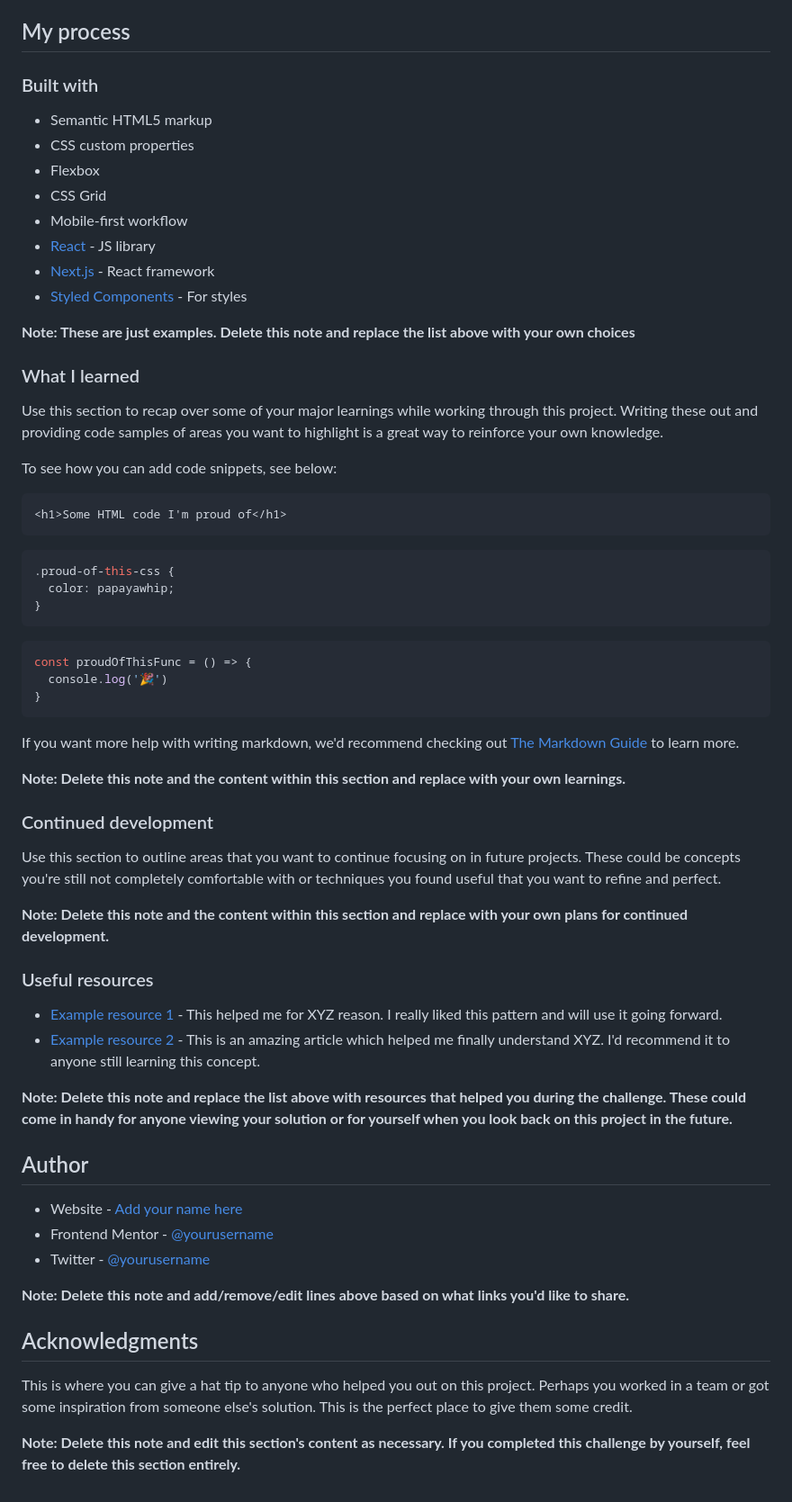
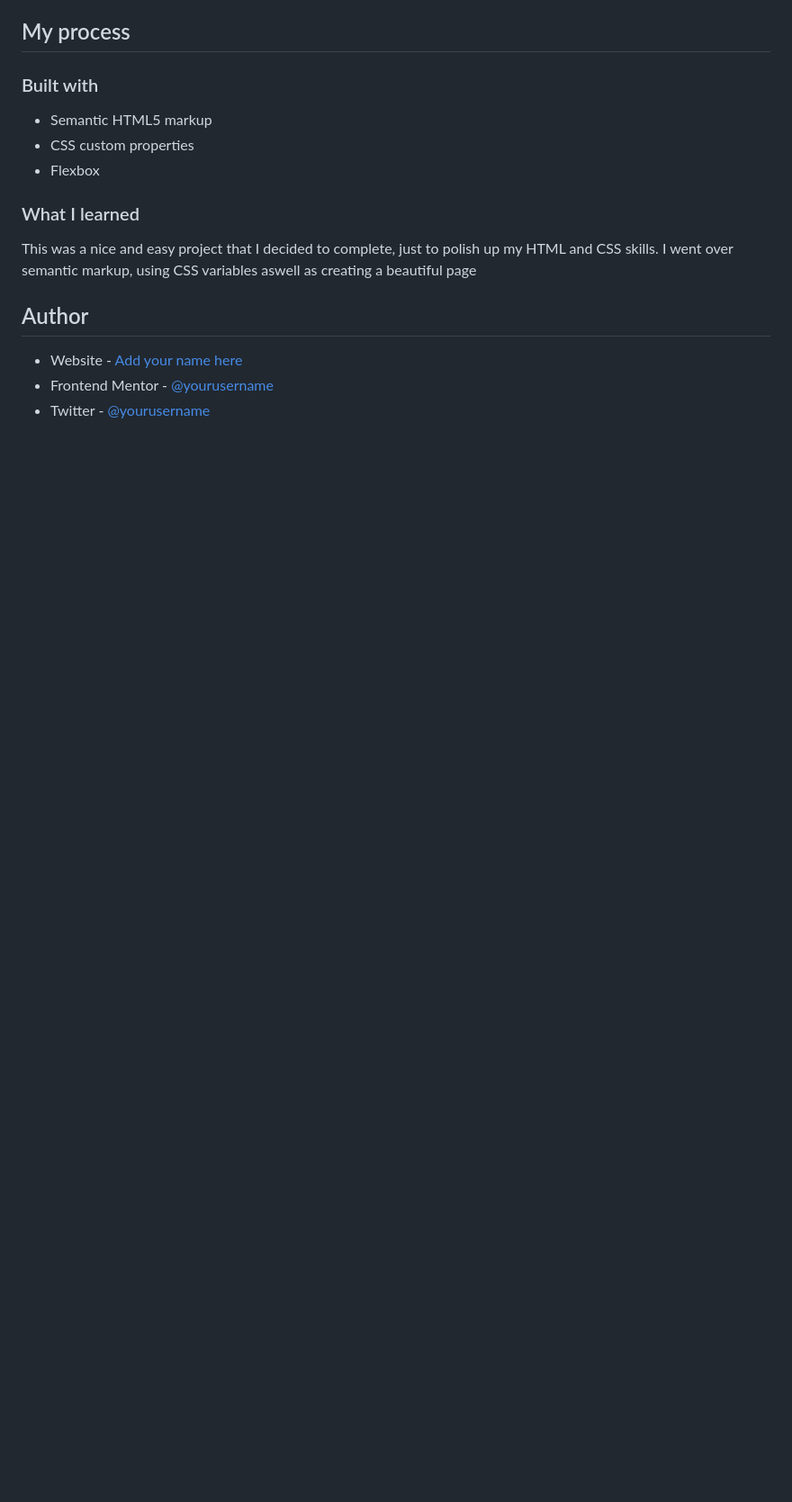
Before and after one commit to JaidanBrown/fm-nft-preview-card, a Markdown page: README.md, the part around the change printed below. Shown: that part at 90% size. Rendered like a GitHub page; blank space fills up the shorter version.

````diff
--- a/README.md
+++ b/README.md
@@ -51,61 +39,13 @@ Then crop/optimize/edit your image however you like, add it to your project, and
 - Semantic HTML5 markup
 - CSS custom properties
 - Flexbox
-- CSS Grid
-- Mobile-first workflow
-- [React](https://reactjs.org/) - JS library
-- [Next.js](https://nextjs.org/) - React framework
-- [Styled Components](https://styled-components.com/) - For styles
-
-**Note: These are just examples. Delete this note and replace the list above with your own choices**
 
 ### What I learned
 
-Use this section to recap over some of your major learnings while working through this project. Writing these out and providing code samples of areas you want to highlight is a great way to reinforce your own knowledge.
-
-To see how you can add code snippets, see below:
-
-```html
-<h1>Some HTML code I'm proud of</h1>
-```
-```css
-.proud-of-this-css {
-  color: papayawhip;
-}
-```
-```js
-const proudOfThisFunc = () => {
-  console.log('🎉')
-}
-```
-
-If you want more help with writing markdown, we'd recommend checking out [The Markdown Guide](https://www.markdownguide.org/) to learn more.
-
-**Note: Delete this note and the content within this section and replace with your own learnings.**
-
-### Continued development
-
-Use this section to outline areas that you want to continue focusing on in future projects. These could be concepts you're still not completely comfortable with or techniques you found useful that you want to refine and perfect.
-
-**Note: Delete this note and the content within this section and replace with your own plans for continued development.**
-
-### Useful resources
-
-- [Example resource 1](https://www.example.com) - This helped me for XYZ reason. I really liked this pattern and will use it going forward.
-- [Example resource 2](https://www.example.com) - This is an amazing article which helped me finally understand XYZ. I'd recommend it to anyone still learning this concept.
-
-**Note: Delete this note and replace the list above with resources that helped you during the challenge. These could come in handy for anyone viewing your solution or for yourself when you look back on this project in the future.**
+This was a nice and easy project that I decided to complete, just to polish up my HTML and CSS skills. I went over semantic markup, using CSS variables aswell as creating a beautiful page
 
 ## Author
 
 - Website - [Add your name here](https://www.your-site.com)
 - Frontend Mentor - [@yourusername](https://www.frontendmentor.io/profile/yourusername)
 - Twitter - [@yourusername](https://www.twitter.com/yourusername)
-
-**Note: Delete this note and add/remove/edit lines above based on what links you'd like to share.**
-
-## Acknowledgments
-
-This is where you can give a hat tip to anyone who helped you out on this project. Perhaps you worked in a team or got some inspiration from someone else's solution. This is the perfect place to give them some credit.
-
-**Note: Delete this note and edit this section's content as necessary. If you completed this challenge by yourself, feel free to delete this section entirely.**
````
Also changed, not shown: other parts of README.md (+3 -15 lines), screenshot.png (added), 1 other file.
